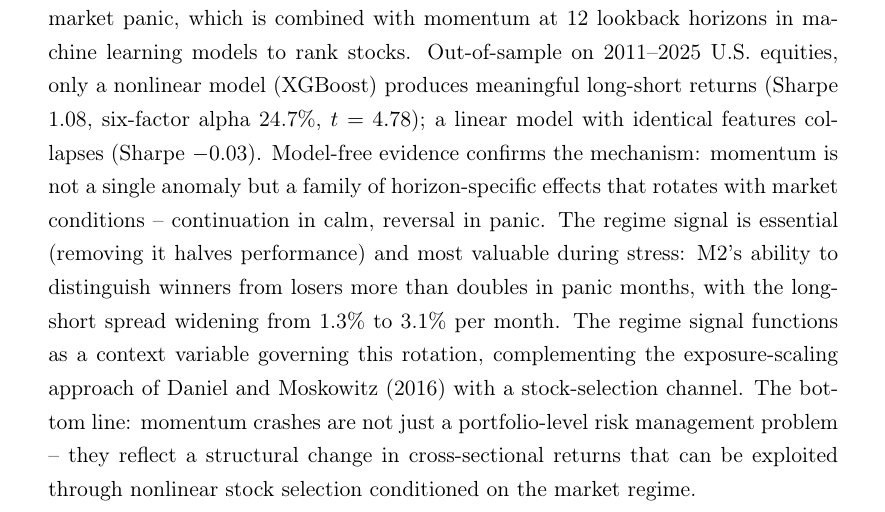
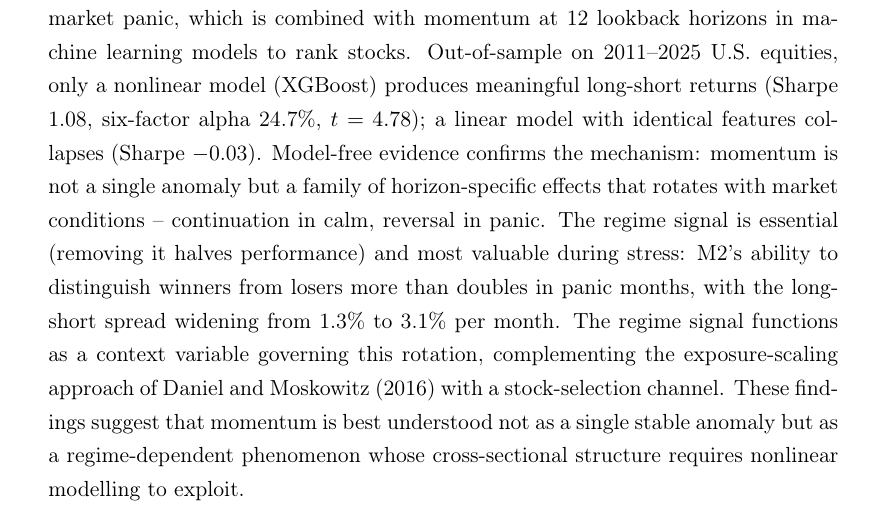
Before and after one commit to giladgang/momentum_regime, a LaTeX paper (main.tex): part of page 1 of 66, cut so that both start at the same text. Compiled offline with pdfLaTeX.

Commit message:
Fix abstract bottom line: about momentum's structure, not crashes
Co-Authored-By: Claude Opus 4.6 (1M context) <noreply@anthropic.com>

```diff
--- a/main.tex
+++ b/main.tex
@@ -40,7 +40,7 @@
 \maketitle
 
 \begin{abstract}
-This thesis investigates how a real-time regime signal interacts with cross-sectional momentum. A Bayesian Hidden Markov Model produces a filtered probability of market panic, which is combined with momentum at 12 lookback horizons in machine learning models to rank stocks. Out-of-sample on 2011--2025 U.S. equities, only a nonlinear model (XGBoost) produces meaningful long-short returns (Sharpe 1.08, six-factor alpha 24.7\%, $t = 4.78$); a linear model with identical features collapses (Sharpe $-$0.03). Model-free evidence confirms the mechanism: momentum is not a single anomaly but a family of horizon-specific effects that rotates with market conditions -- continuation in calm, reversal in panic. The regime signal is essential (removing it halves performance) and most valuable during stress: M2's ability to distinguish winners from losers more than doubles in panic months, with the long-short spread widening from 1.3\% to 3.1\% per month. The regime signal functions as a context variable governing this rotation, complementing the exposure-scaling approach of Daniel and Moskowitz (2016) with a stock-selection channel. The bottom line: momentum crashes are not just a portfolio-level risk management problem -- they reflect a structural change in cross-sectional returns that can be exploited through nonlinear stock selection conditioned on the market regime.
+This thesis investigates how a real-time regime signal interacts with cross-sectional momentum. A Bayesian Hidden Markov Model produces a filtered probability of market panic, which is combined with momentum at 12 lookback horizons in machine learning models to rank stocks. Out-of-sample on 2011--2025 U.S. equities, only a nonlinear model (XGBoost) produces meaningful long-short returns (Sharpe 1.08, six-factor alpha 24.7\%, $t = 4.78$); a linear model with identical features collapses (Sharpe $-$0.03). Model-free evidence confirms the mechanism: momentum is not a single anomaly but a family of horizon-specific effects that rotates with market conditions -- continuation in calm, reversal in panic. The regime signal is essential (removing it halves performance) and most valuable during stress: M2's ability to distinguish winners from losers more than doubles in panic months, with the long-short spread widening from 1.3\% to 3.1\% per month. The regime signal functions as a context variable governing this rotation, complementing the exposure-scaling approach of Daniel and Moskowitz (2016) with a stock-selection channel. These findings suggest that momentum is best understood not as a single stable anomaly but as a regime-dependent phenomenon whose cross-sectional structure requires nonlinear modelling to exploit.
 \end{abstract}
 
 \newpage
```
